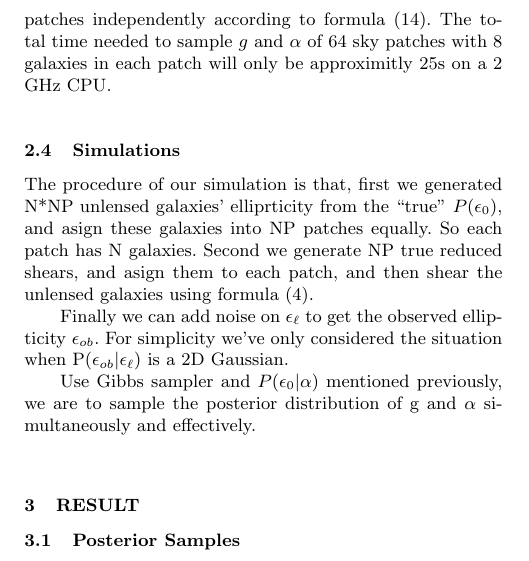
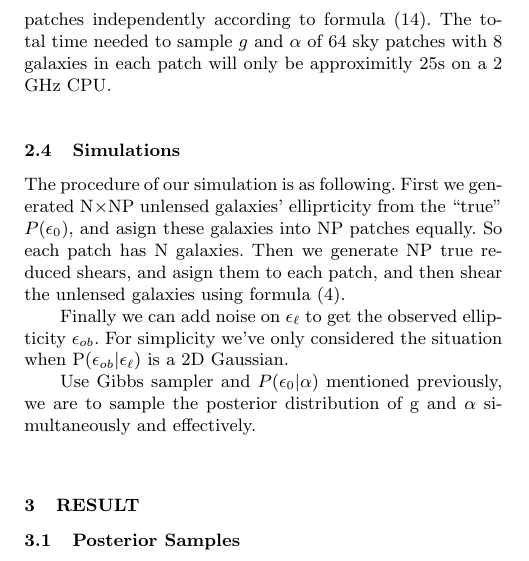
Before and after one commit to julywater/WeakLensing, a LaTeX paper (docs/ms.tex): part of one column of page 3 of 6, cut so that both start at the same text. Compiled offline with pdfLaTeX; a LaTeX package or settings file that is missing is left out.

Commit message:
update ms.tex

```diff
--- a/docs/ms.tex
+++ b/docs/ms.tex
@@ -338,9 +338,9 @@ approximitly 25s on a 2 GHz CPU.
 
 \subsection{Simulations}
 
-The procedure of our simulation is that, first we generated N{*}NP
+The procedure of our simulation is as following. First we generated N$\times$NP
 unlensed galaxies' elliprticity from the ``true'' $P(\epsilon_{0})$, and
-asign these galaxies into NP patches equally. So each patch has N galaxies. Second
+asign these galaxies into NP patches equally. So each patch has N galaxies. Then
 we generate NP true reduced shears, and asign them to each patch, and
 then shear the unlensed galaxies using formula (4).
 
```
